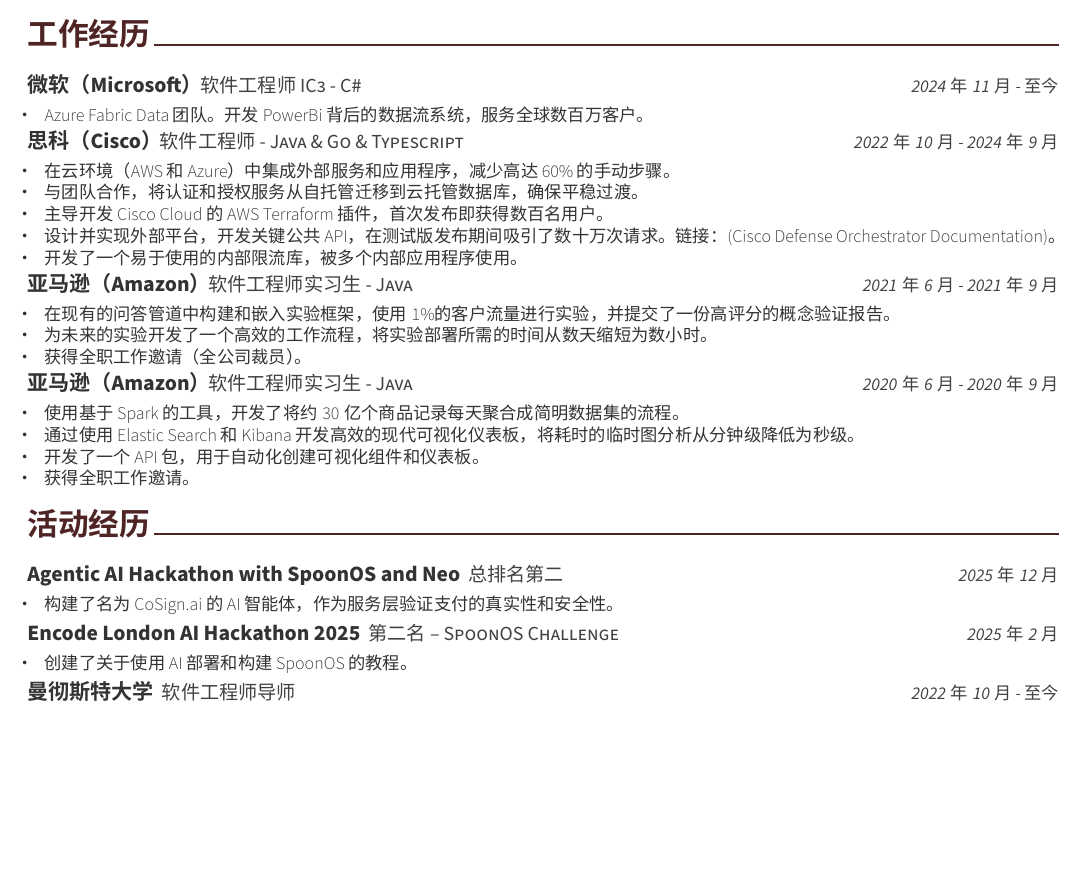
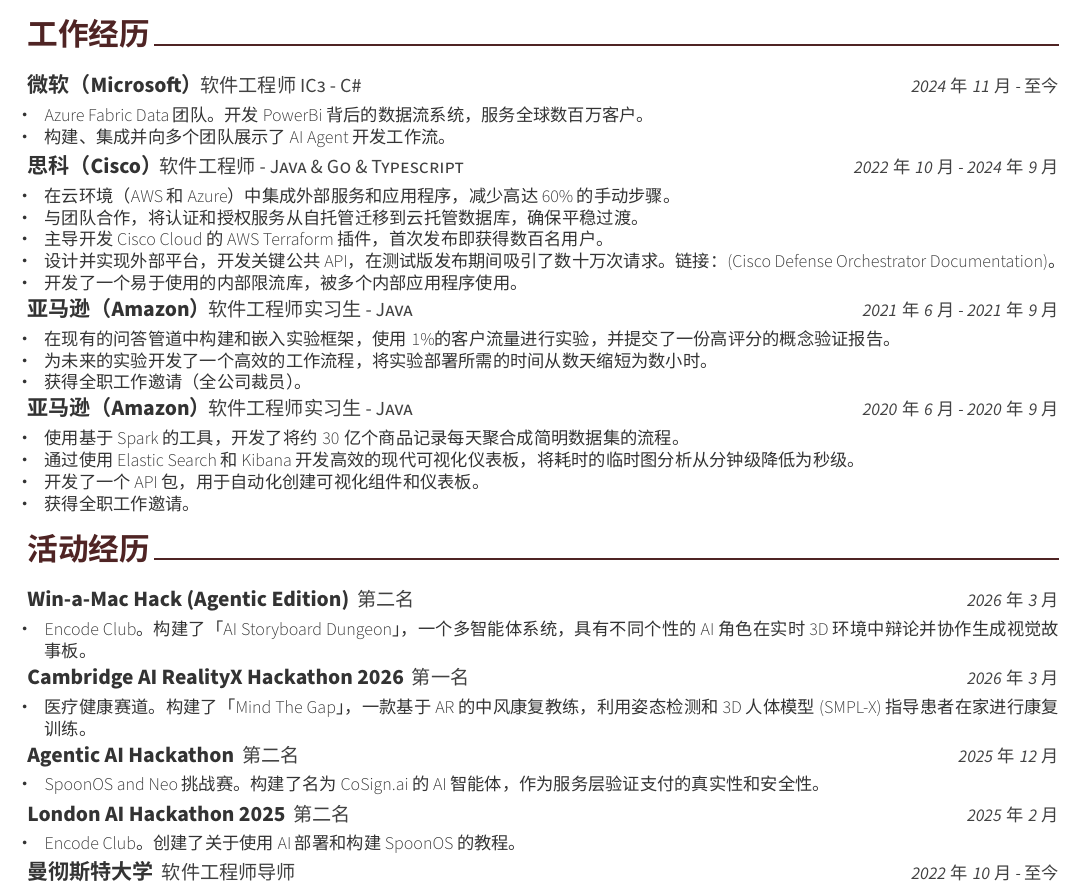
Before and after one commit to weilueluo/cv, a LaTeX CV (src/resumeCN.tex, which reads src/resumeCN/events.tex, src/resumeCN/experience.tex): part of page 1 of 2, cut so that both start at the same text, the shorter picture padded with empty space. The pictures show the PDF file src/resumeCN.pdf that the author committed with the source.

Commit message:
Add hackathon wins and update Microsoft experience
- Add Win-a-Mac Hack (Agentic Edition) 2nd place - AI Storyboard Dungeon
- Add Cambridge AI RealityX Hackathon 2026 1st place - Mind The Gap
- Add AI Agent development workflow to Microsoft experience
- Clean up event titles: move details into bullet points
- Update both EN and CN resumes

Co-authored-by: Copilot <223556219+Copilot@users.noreply.github.com>

```diff
--- a/src/resumeCN/events.tex
+++ b/src/resumeCN/events.tex
@@ -3,16 +3,37 @@
 \begin{cventries}
 
     \cventry
-    {总排名第二} % Job title
-    {\href{https://www.encodeclub.com/}{Agentic AI Hackathon with SpoonOS and Neo}} % Organization
+    {第二名} % Job title
+    {\href{https://www.encodeclub.com/}{Win-a-Mac Hack (Agentic Edition)}} % Organization
+    {英国伦敦} % Location
+    {2026年3月} % Date(s)
+    {
+    \begin{cvitems} % Description(s) of tasks/responsibilities
+        \item {Encode Club。构建了「AI Storyboard Dungeon」，一个多智能体系统，具有不同个性的 AI 角色在实时 3D 环境中辩论并协作生成视觉故事板。}
+    \end{cvitems}
+    }
+
+    \cventry
+    {第一名} % Job title
+    {Cambridge AI RealityX Hackathon 2026} % Organization
+    {英国剑桥} % Location
+    {2026年3月} % Date(s)
+    {
+    \begin{cvitems} % Description(s) of tasks/responsibilities
+        \item {医疗健康赛道。构建了「Mind The Gap」，一款基于 AR 的中风康复教练，利用姿态检测和 3D 人体模型 (SMPL-X) 指导患者在家进行康复训练。}
+    \end{cvitems}
+    }
+
+    \cventry
+    {第二名} % Job title
+    {\href{https://www.encodeclub.com/}{Agentic AI Hackathon}} % Organization
     {英国伦敦} % Location
     {2025年12月} % Date(s)
     {
     \begin{cvitems} % Description(s) of tasks/responsibilities
-        \item {构建了名为 CoSign.ai 的 AI 智能体，作为服务层验证支付的真实性和安全性。}
+        \item {SpoonOS and Neo 挑战赛。构建了名为 CoSign.ai 的 AI 智能体，作为服务层验证支付的真实性和安全性。}
     \end{cvitems}
     }
 
     \cventry
-    {第二名 -- SpoonOS Challenge} % Job title
-    {\href{https://www.encodeclub.com/}{Encode London AI Hackathon 2025}} % Organization
+    {第二名} % Job title
--- a/src/resumeCN/experience.tex
+++ b/src/resumeCN/experience.tex
@@ -18,6 +18,7 @@
 {
 \begin{cvitems} % Description(s) of tasks/responsibilities
 \item {Azure Fabric Data 团队。开发 PowerBi 背后的数据流系统，服务全球数百万客户。}
+\item {构建、集成并向多个团队展示了 AI Agent 开发工作流。}
 \end{cvitems}
 }
 
```
Also changed, not shown: src/resume/events.tex (+28 -6 lines), src/resume/experience.tex (+1 -0 lines), resume.pdf, resumeCN.pdf, src/resume.pdf, src/resumeCN.pdf, src/resumeCN/events.tex (3 more changed lines).
